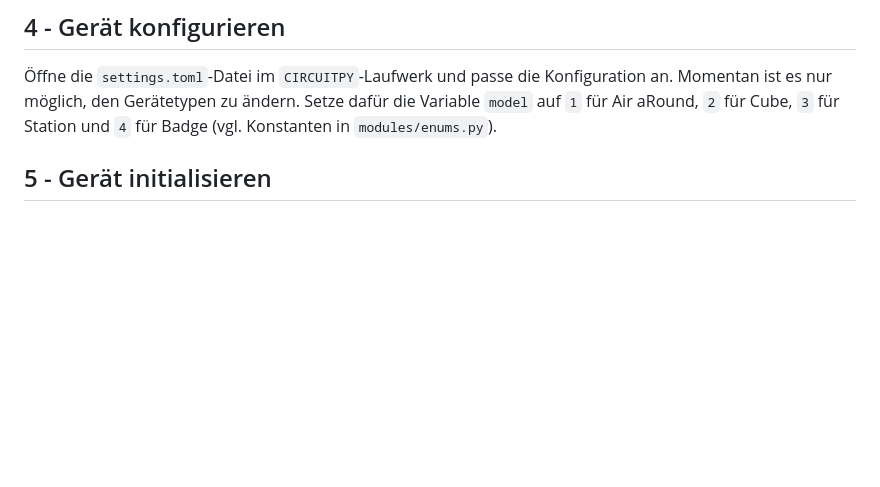
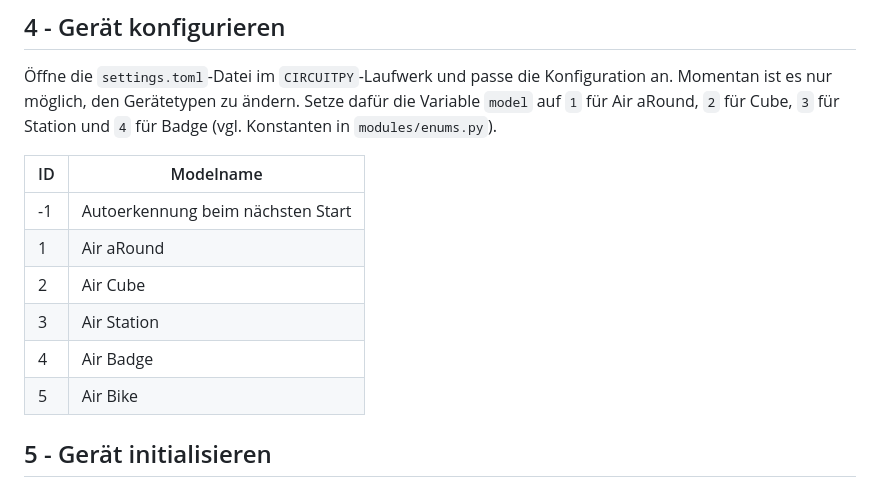
Before and after one commit to luftdaten-at/firmware, a Markdown page: firmware/readme.md, the part around the change. Drawn GitHub-style; blank space fills up the shorter version.

Commit message:
Update readme.md
add model description to ##4

```diff
--- a/firmware/readme.md
+++ b/firmware/readme.md
@@ -56,6 +56,16 @@ Drücke den Reset-Knopf am ESP32, um die Installation abzuschließen.
 ## 4 - Gerät konfigurieren
 
 Öffne die `settings.toml`-Datei im `CIRCUITPY`-Laufwerk und passe die Konfiguration an. Momentan ist es nur möglich, den Gerätetypen zu ändern. Setze dafür die Variable `model` auf `1` für Air aRound, `2` für Cube, `3` für Station und `4` für Badge (vgl. Konstanten in `modules/enums.py`).
+
+| ID | Modelname |
+| --- | --- |
+| -1 | Autoerkennung beim nächsten Start |
+| 1 | Air aRound |
+| 2 | Air Cube |
+| 3 | Air Station |
+| 4 | Air Badge |
+| 5 | Air Bike |
+
 
 ## 5 - Gerät initialisieren
 
```
